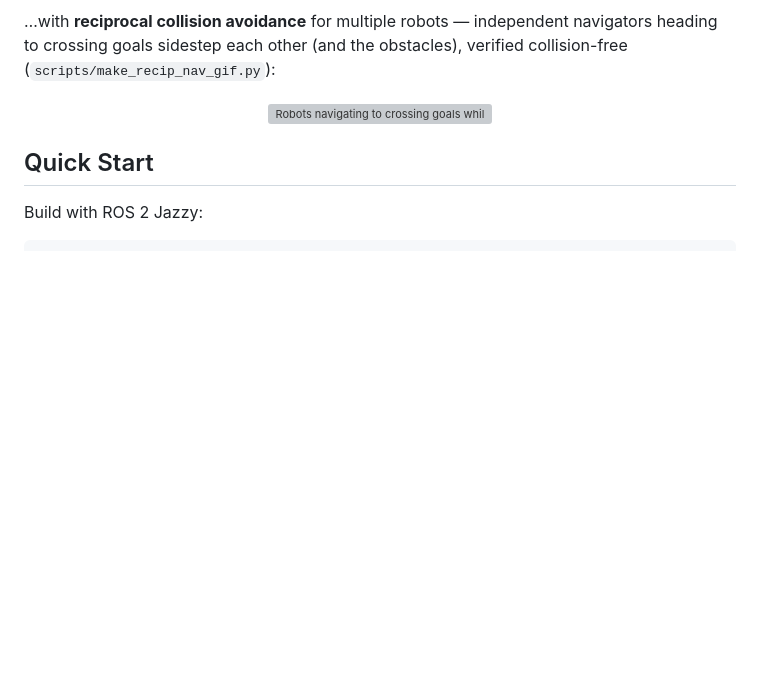
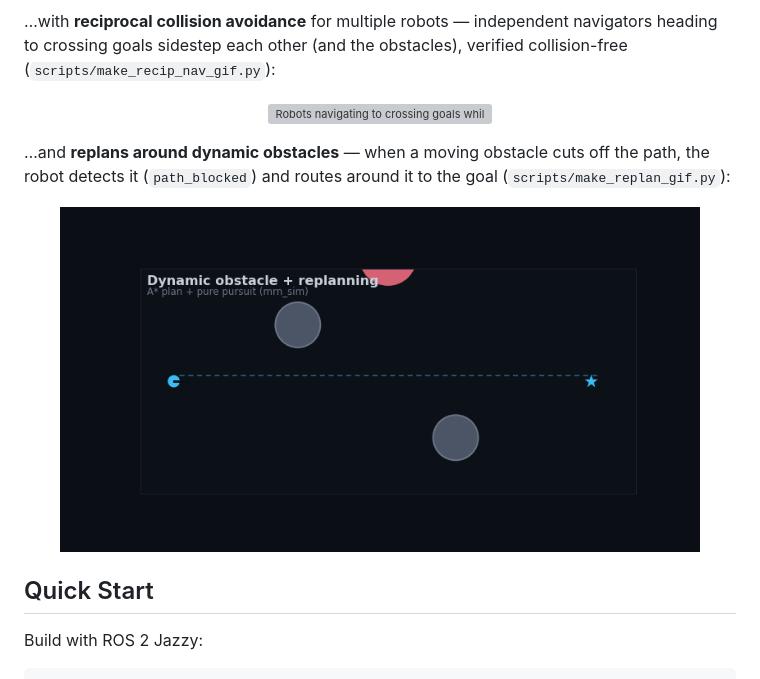
Before and after one commit to rsasaki0109/MultiRobotBattle, a Markdown page: README.md, the part around the change. Drawn GitHub-style; pictures changed too: docs/media/replan_demo.gif (added); blank space fills up the shorter version; grey boxes are pictures that could not be loaded.

```diff
--- a/README.md
+++ b/README.md
@@ -171,6 +171,14 @@ verified collision-free (`scripts/make_recip_nav_gif.py`):
 
 <p align="center">
   <img src="docs/media/recip_nav_demo.gif" alt="Robots navigating to crossing goals while avoiding each other and the obstacles" width="640">
+</p>
+
+…and **replans around dynamic obstacles** — when a moving obstacle cuts off the
+path, the robot detects it (`path_blocked`) and routes around it to the goal
+(`scripts/make_replan_gif.py`):
+
+<p align="center">
+  <img src="docs/media/replan_demo.gif" alt="A robot replanning around a moving obstacle to reach its goal" width="640">
 </p>
 
 ## Quick Start
```
Also changed, not shown: PLAN.md (+4 -1 lines), docs/simulation.md (+12 -0 lines), 3 other files.
